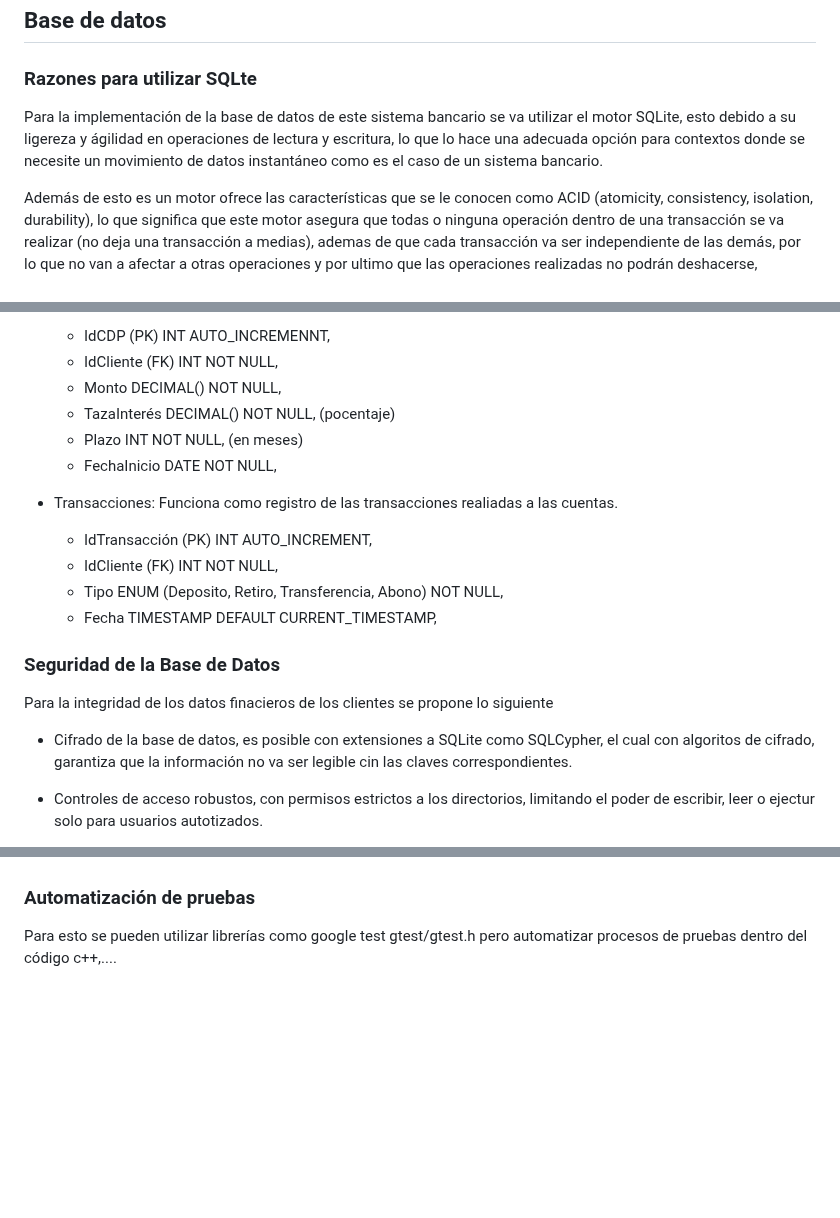
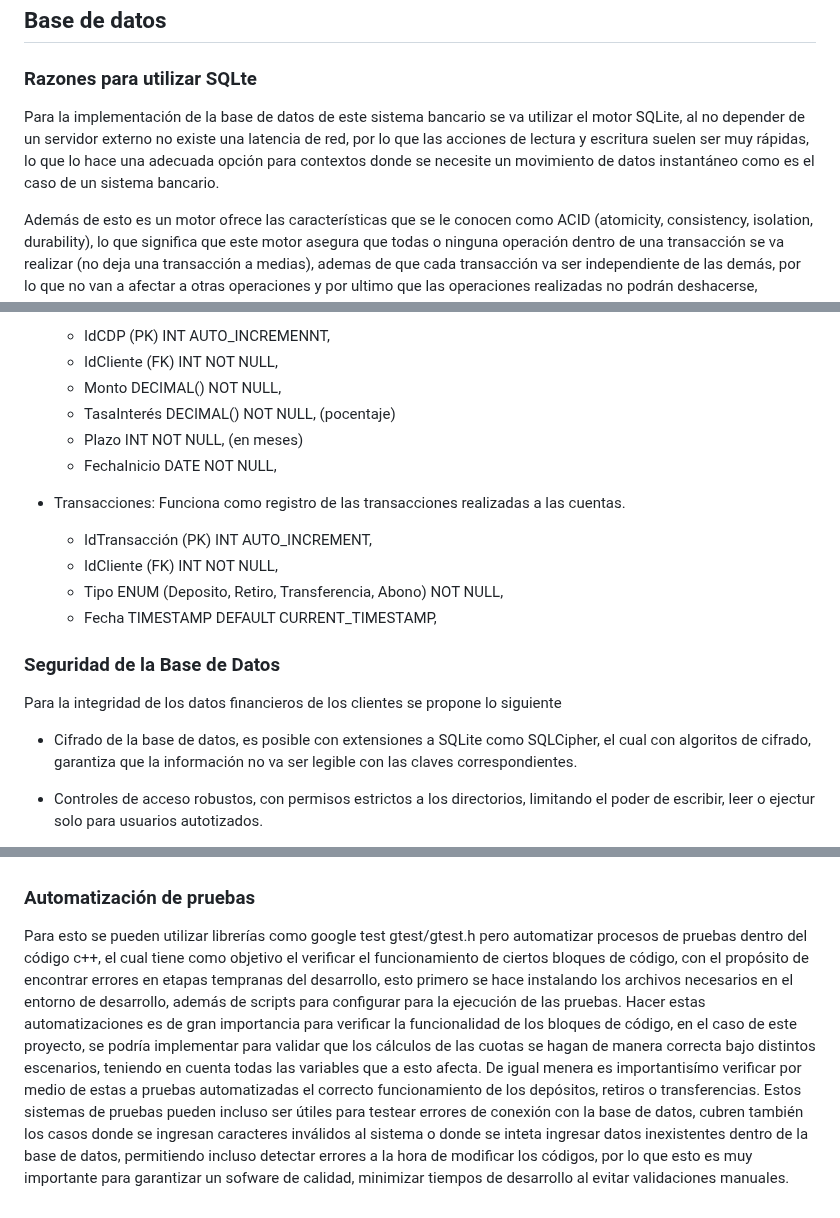
Before and after one commit to DAcosta3103/ie0217-proyecto, a Markdown page: README.md, 3 parts joined by grey strips. Drawn GitHub-style; blank space fills up the shorter version.

Commit message:
adelanto readme
Signed-off-by: Christian Altamiranda <christian.altamiranda@ucr.ac.cr>

```diff
--- a/README.md
+++ b/README.md
@@ -3,7 +3,7 @@
 
 ## Base de datos
 ### Razones para utilizar SQLte
-Para la implementación de la base de datos de este sistema bancario se va utilizar el motor SQLite, esto debido a su ligereza y ágilidad en operaciones de lectura y escritura, lo que lo hace una adecuada opción para contextos donde se necesite un movimiento de datos instantáneo como es el caso de un sistema bancario.
+Para la implementación de la base de datos de este sistema bancario se va utilizar el motor SQLite, al no depender de un servidor externo no existe una latencia de red, por lo que las acciones de lectura y escritura suelen ser muy rápidas, lo que lo hace una adecuada opción para contextos donde se necesite un movimiento de datos instantáneo como es el caso de un sistema bancario.
 
 Además de esto es un motor ofrece las características que se le conocen como ACID (atomicity, consistency, isolation, durability), lo que significa que este motor asegura que todas o ninguna operación dentro de una transacción se va realizar (no deja una transacción a medias), ademas de que cada transacción va ser independiente de las demás, por lo que no van a afectar a otras operaciones y por ultimo que las operaciones realizadas no podrán deshacerse, evitando de esta forma errores o estados incompletos.
 
@@ -44,20 +41,20 @@ Se proponen 5 tablas, Clientes, Cuentas, Préstamos, CDP y transacciones.
   * IdCDP (PK) INT AUTO_INCREMENNT,
   * IdCliente (FK) INT NOT NULL,
   * Monto DECIMAL() NOT NULL,
-  * TazaInterés DECIMAL() NOT NULL, (pocentaje)
+  * TasaInterés DECIMAL() NOT NULL, (pocentaje)
   * Plazo INT NOT NULL, (en meses)
   * FechaInicio DATE NOT NULL,
 
-* Transacciones: Funciona como registro de las transacciones realiadas a las cuentas.
+* Transacciones: Funciona como registro de las transacciones realizadas a las cuentas.
   * IdTransacción (PK) INT AUTO_INCREMENT,
   * IdCliente (FK) INT NOT NULL,
   * Tipo ENUM (Deposito, Retiro, Transferencia, Abono) NOT NULL,
   * Fecha TIMESTAMP DEFAULT CURRENT_TIMESTAMP,
 
 ### Seguridad de la Base de Datos
-Para la integridad de los datos finacieros de los clientes se propone lo siguiente
+Para la integridad de los datos financieros de los clientes se propone lo siguiente
 
- * Cifrado de la base de datos, es posible con extensiones a SQLite como SQLCypher, el cual con algoritos de cifrado, garantiza que la información no va ser legible cin las claves correspondientes.
+ * Cifrado de la base de datos, es posible con extensiones a SQLite como SQLCipher, el cual con algoritos de cifrado, garantiza que la información no va ser legible con las claves correspondientes.
 
  * Controles de acceso robustos, con permisos estrictos a los directorios, limitando el poder de escribir, leer o ejectur solo para usuarios autotizados.
 
@@ -70,4 +67,6 @@ Para generar reportes bancarios es necesario poder implementar el código en est
 El código recolecta por parte del usuario en la interfaz el número de ID del prestamo del cual se quiere generar el reporte. Una vez corroborado de que el ID del prestamo es existente, por medio de consultas SQL recolecta información de la base de datos, por medio de funciones se calculan las cuotas pagadas, el aporta al capital y los intereses pagados, por medio de extensiones o librerías como csv.h o libharu.h es posible presentar estos datos en formato CSV o PDF, por último se pueden almacenar estos reportes en directorios específicos.
 
 ### Automatización de pruebas
-Para esto se pueden utilizar librerías como google test gtest/gtest.h pero automatizar procesos de pruebas dentro del código c++,....
+Para esto se pueden utilizar librerías como google test gtest/gtest.h pero automatizar procesos de pruebas dentro del código c++, el cual tiene como objetivo el verificar el funcionamiento de ciertos bloques de código, con el propósito de encontrar errores en etapas tempranas del desarrollo,  esto primero se hace instalando los archivos necesarios en el entorno de desarrollo, además de scripts para configurar para la ejecución de las pruebas.
+Hacer estas automatizaciones es de gran importancia para verificar la funcionalidad de los bloques de código, en el caso de este proyecto, se podría implementar para validar que los cálculos de las cuotas se hagan de manera correcta bajo distintos escenarios, teniendo en cuenta todas las variables que a esto afecta. De igual menera es importantisímo verificar por medio de estas a pruebas automatizadas el correcto funcionamiento de los depósitos, retiros  o transferencias.
+Estos sistemas de pruebas pueden incluso ser útiles para testear errores de conexión con la base de datos, cubren también los casos donde se ingresan caracteres inválidos al sistema o donde se inteta ingresar datos inexistentes dentro de la base de datos, permitiendo incluso detectar errores a la hora de modificar los códigos, por lo que esto es muy importante para garantizar un sofware de calidad, minimizar tiempos de desarrollo al evitar validaciones manuales.
```
Also changed, not shown: other parts of README.md (+0 -3 lines).
